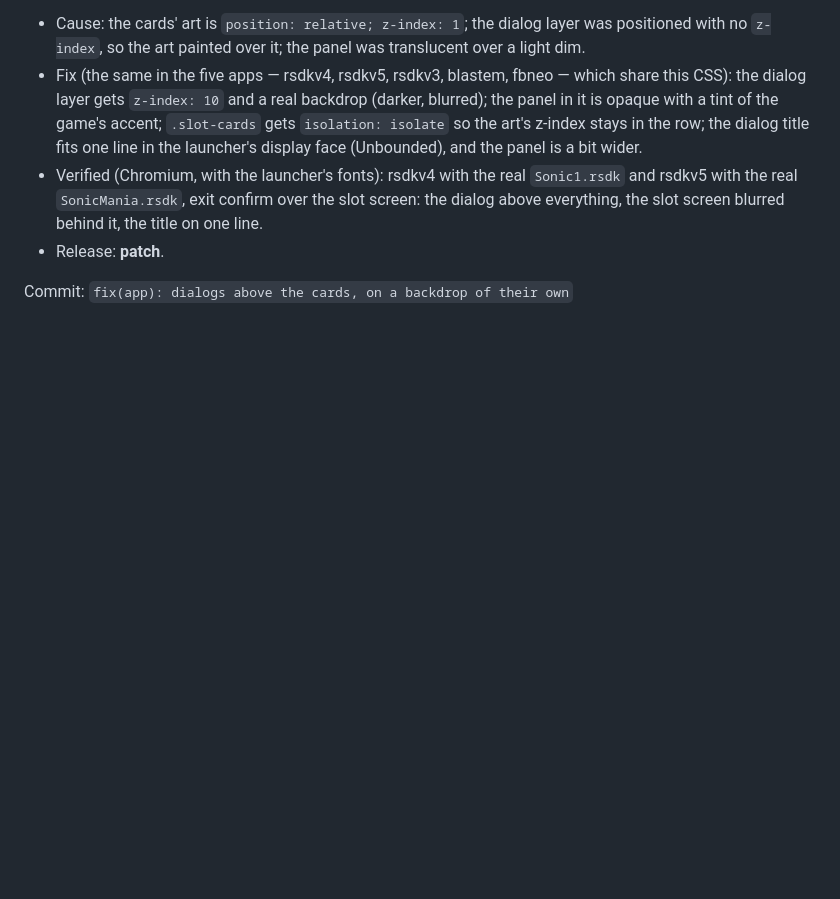
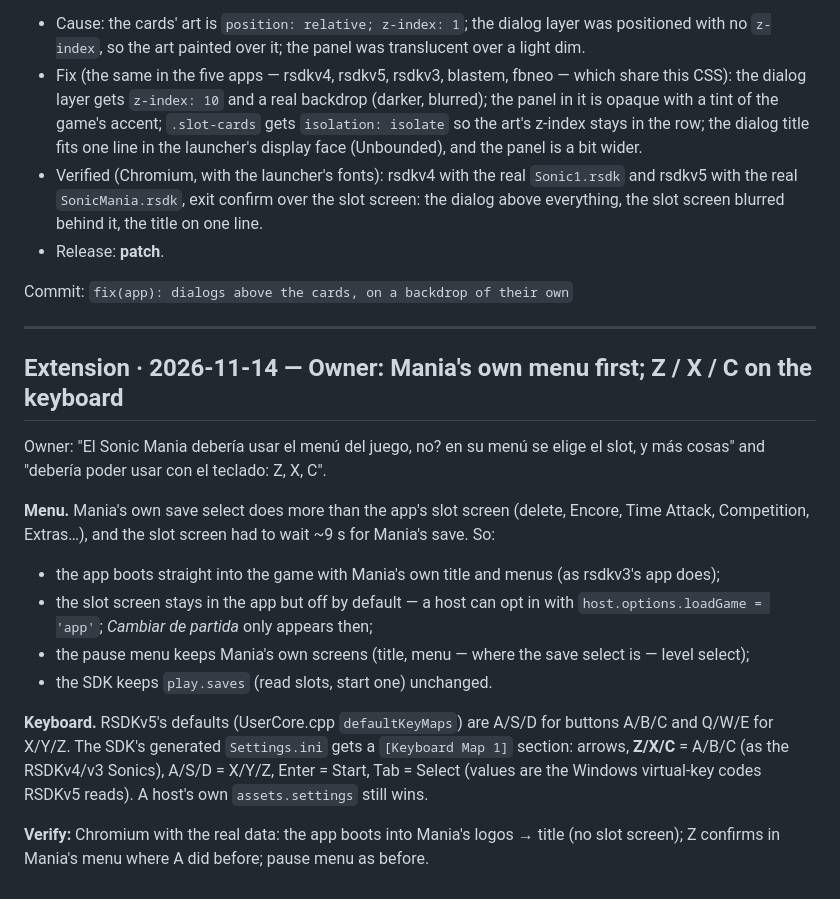
Before and after one commit to wasm-gaming/rsdkv5-wasm, a Markdown page: RECORD/2026-11-13.engine-app-pause-menu.WIP.md, the part around the change. GitHub-like rendering; blank space fills up the shorter version.

Commit message:
docs(record): Mania's own menu first; Z/X/C on the keyboard
Co-Authored-By: Claude Opus 5.5 <noreply@anthropic.com>
Claude-Session: https://claude.ai/code/session_01DjKc4xMXnL3rLvAdDr7z9a

```diff
--- a/RECORD/2026-11-13.engine-app-pause-menu.WIP.md
+++ b/RECORD/2026-11-13.engine-app-pause-menu.WIP.md
@@ -261,3 +261,26 @@ the character art on the slot cards showed **over** the dialog — and "y podrí
 - Release: **patch**.
 
 Commit: `fix(app): dialogs above the cards, on a backdrop of their own`
+
+---
+
+## Extension · 2026-11-14 — Owner: Mania's own menu first; Z / X / C on the keyboard
+
+Owner: "El Sonic Mania debería usar el menú del juego, no? en su menú se elige el slot, y más
+cosas" and "debería poder usar con el teclado: Z, X, C".
+
+**Menu.** Mania's own save select does more than the app's slot screen (delete, Encore, Time
+Attack, Competition, Extras…), and the slot screen had to wait ~9 s for Mania's save. So:
+- the app boots straight into the game with Mania's own title and menus (as rsdkv3's app does);
+- the slot screen stays in the app but off by default — a host can opt in with
+  `host.options.loadGame = 'app'`; *Cambiar de partida* only appears then;
+- the pause menu keeps Mania's own screens (title, menu — where the save select is — level select);
+- the SDK keeps `play.saves` (read slots, start one) unchanged.
+
+**Keyboard.** RSDKv5's defaults (UserCore.cpp `defaultKeyMaps`) are A/S/D for buttons A/B/C and
+Q/W/E for X/Y/Z. The SDK's generated `Settings.ini` gets a `[Keyboard Map 1]` section: arrows,
+**Z/X/C** = A/B/C (as the RSDKv4/v3 Sonics), A/S/D = X/Y/Z, Enter = Start, Tab = Select (values are
+the Windows virtual-key codes RSDKv5 reads). A host's own `assets.settings` still wins.
+
+**Verify:** Chromium with the real data: the app boots into Mania's logos → title (no slot
+screen); Z confirms in Mania's menu where A did before; pause menu as before.
```
